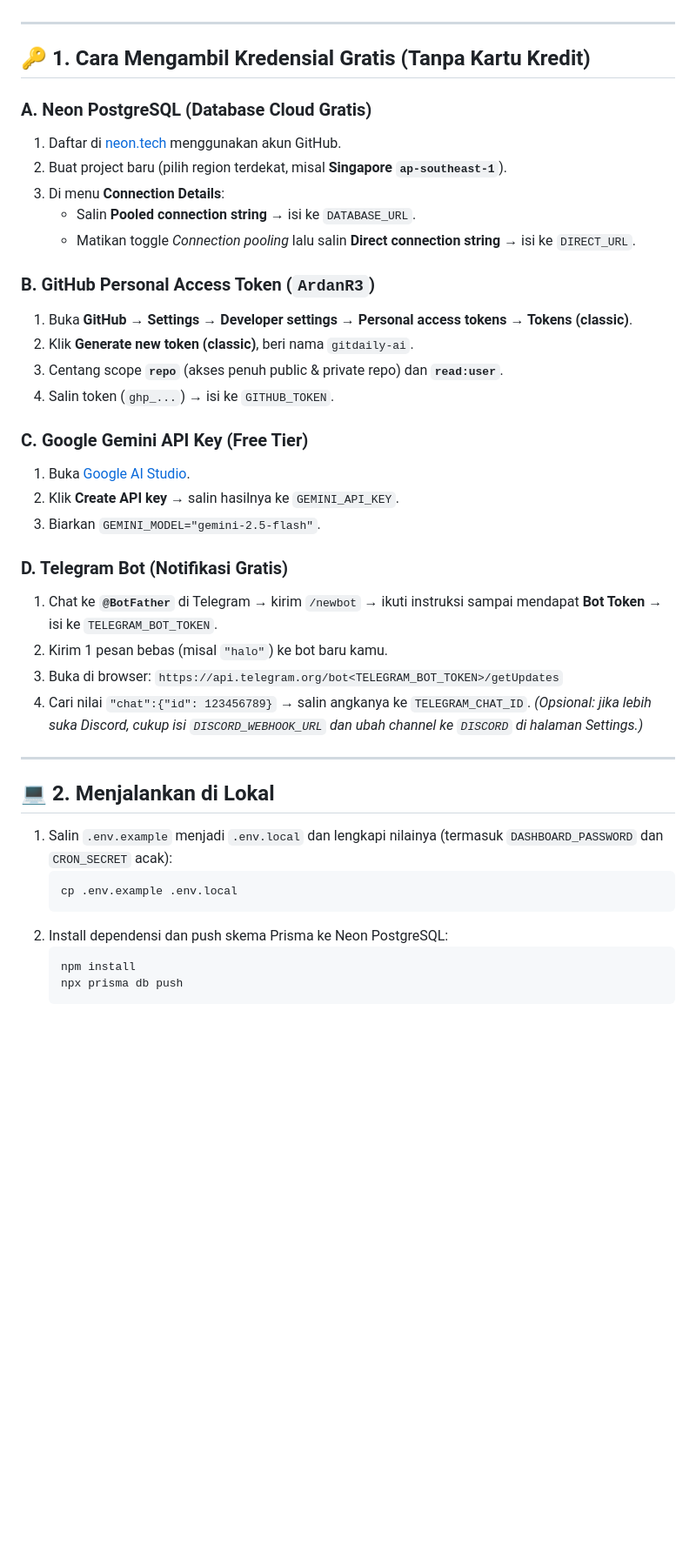
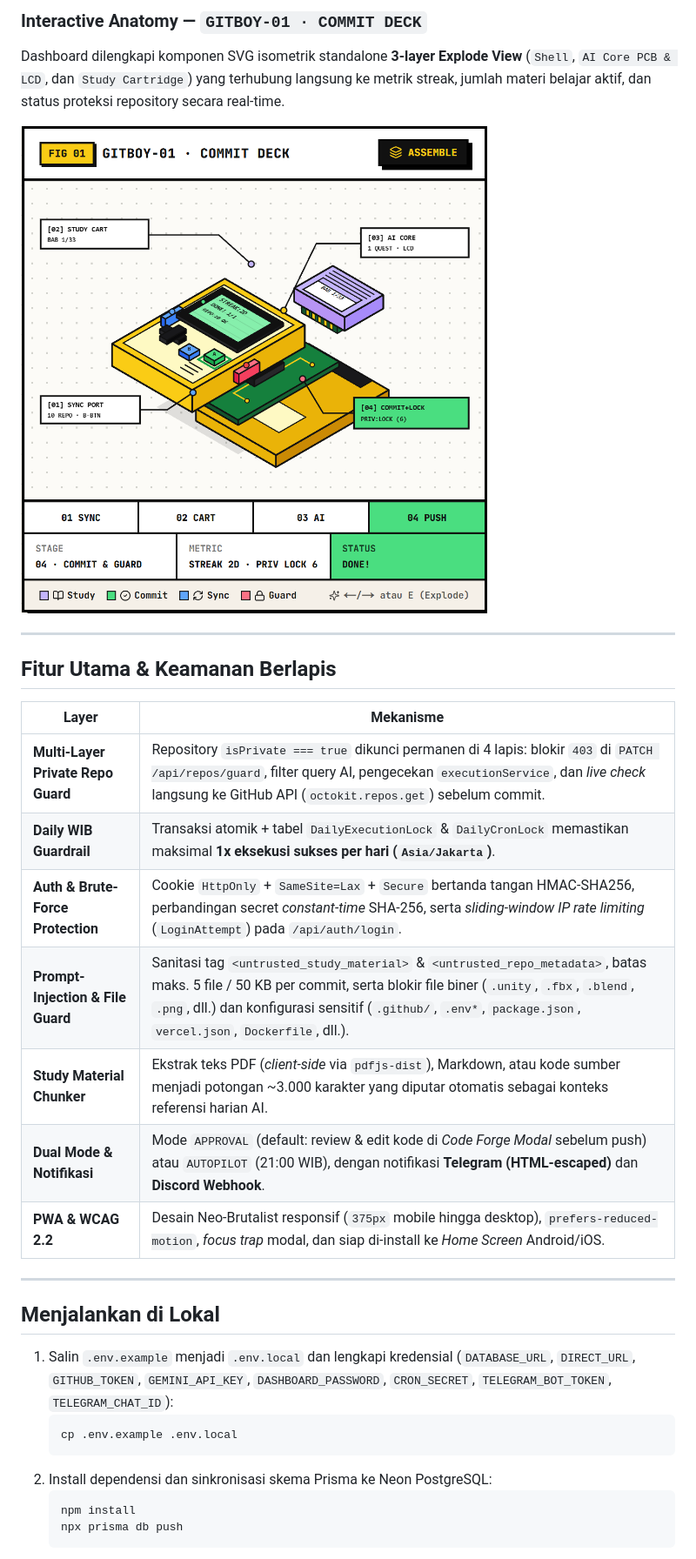
Before and after one commit to ArdanR3/gitdaily-ai, a Markdown page: README.md, the part around one of its changes. Shown at 87% size. GitHub-like rendering; pictures changed too: docs/gitboy-deck.png (added); blank space fills up the shorter version.

Commit message:
docs: showcase Neo-Brutalist dashboard, GITBOY-01 explode view, and security architecture in README

````diff
--- a/README.md
+++ b/README.md
@@ -16,42 +43,32 @@ Aplikasi web full-stack **PWA-ready** untuk membantu menjaga konsistensi kontrib
+### Interactive Anatomy — `GITBOY-01 · COMMIT DECK`
+
+Dashboard dilengkapi komponen SVG isometrik standalone **3-layer Explode View** (`Shell`, `AI Core PCB & LCD`, dan `Study Cartridge`) yang terhubung langsung ke metrik streak, jumlah materi belajar aktif, dan status proteksi repository secara real-time.
+
+![GITBOY-01 Interactive Isometric Commit Deck](docs/gitboy-deck.png)
 
 ---
 
-## 🔑 1. Cara Mengambil Kredensial Gratis (Tanpa Kartu Kredit)
+## Fitur Utama & Keamanan Berlapis
 
-### A. Neon PostgreSQL (Database Cloud Gratis)
-1. Daftar di [neon.tech](https://neon.tech) menggunakan akun GitHub.
-2. Buat project baru (pilih region terdekat, misal **Singapore `ap-southeast-1`**).
-3. Di menu **Connection Details**:
-   - Salin **Pooled connection string** → isi ke `DATABASE_URL`.
-   - Matikan toggle *Connection pooling* lalu salin **Direct connection string** → isi ke `DIRECT_URL`.
-
-### B. GitHub Personal Access Token (`ArdanR3`)
-1. Buka **GitHub → Settings → Developer settings → Personal access tokens → Tokens (classic)**.
-2. Klik **Generate new token (classic)**, beri nama `gitdaily-ai`.
-3. Centang scope **`repo`** (akses penuh public & private repo) dan **`read:user`**.
-4. Salin token (`ghp_...`) → isi ke `GITHUB_TOKEN`.
-
-### C. Google Gemini API Key (Free Tier)
-1. Buka [Google AI Studio](https://aistudio.google.com/apikey).
-2. Klik **Create API key** → salin hasilnya ke `GEMINI_API_KEY`.
-3. Biarkan `GEMINI_MODEL="gemini-2.5-flash"`.
-
-### D. Telegram Bot (Notifikasi Gratis)
-1. Chat ke **`@BotFather`** di Telegram → kirim `/newbot` → ikuti instruksi sampai mendapat **Bot Token** → isi ke `TELEGRAM_BOT_TOKEN`.
-2. Kirim 1 pesan bebas (misal `"halo"`) ke bot baru kamu.
-3. Buka di browser: `https://api.telegram.org/bot<TELEGRAM_BOT_TOKEN>/getUpdates`
-4. Cari nilai `"chat":{"id": 123456789}` → salin angkanya ke `TELEGRAM_CHAT_ID`.
-   *(Opsional: jika lebih suka Discord, cukup isi `DISCORD_WEBHOOK_URL` dan ubah channel ke `DISCORD` di halaman Settings.)*
+| Layer | Mekanisme |
+| --- | --- |
+| **Multi-Layer Private Repo Guard** | Repository `isPrivate === true` dikunci permanen di 4 lapis: blokir `403` di `PATCH /api/repos/guard`, filter query AI, pengecekan `executionService`, dan *live check* langsung ke GitHub API (`octokit.repos.get`) sebelum commit. |
+| **Daily WIB Guardrail** | Transaksi atomik + tabel `DailyExecutionLock` & `DailyCronLock` memastikan maksimal **1x eksekusi sukses per hari (`Asia/Jakarta`)**. |
+| **Auth & Brute-Force Protection** | Cookie `HttpOnly` + `SameSite=Lax` + `Secure` bertanda tangan HMAC-SHA256, perbandingan secret *constant-time* SHA-256, serta *sliding-window IP rate limiting* (`LoginAttempt`) pada `/api/auth/login`. |
+| **Prompt-Injection & File Guard** | Sanitasi tag `<untrusted_study_material>` & `<untrusted_repo_metadata>`, batas maks. 5 file / 50 KB per commit, serta blokir file biner (`.unity`, `.fbx`, `.blend`, `.png`, dll.) dan konfigurasi sensitif (`.github/`, `.env*`, `package.json`, `vercel.json`, `Dockerfile`, dll.). |
+| **Study Material Chunker** | Ekstrak teks PDF (*client-side* via `pdfjs-dist`), Markdown, atau kode sumber menjadi potongan ~3.000 karakter yang diputar otomatis sebagai konteks referensi harian AI. |
+| **Dual Mode & Notifikasi** | Mode `APPROVAL` (default: review & edit kode di *Code Forge Modal* sebelum push) atau `AUTOPILOT` (21:00 WIB), dengan notifikasi **Telegram (HTML-escaped)** dan **Discord Webhook**. |
+| **PWA & WCAG 2.2** | Desain Neo-Brutalist responsif (`375px` mobile hingga desktop), `prefers-reduced-motion`, *focus trap* modal, dan siap di-install ke *Home Screen* Android/iOS. |
 
 ---
 
-## 💻 2. Menjalankan di Lokal
+## Menjalankan di Lokal
 
-1. Salin `.env.example` menjadi `.env.local` dan lengkapi nilainya (termasuk `DASHBOARD_PASSWORD` dan `CRON_SECRET` acak):
+1. Salin `.env.example` menjadi `.env.local` dan lengkapi kredensial (`DATABASE_URL`, `DIRECT_URL`, `GITHUB_TOKEN`, `GEMINI_API_KEY`, `DASHBOARD_PASSWORD`, `CRON_SECRET`, `TELEGRAM_BOT_TOKEN`, `TELEGRAM_CHAT_ID`):
    ```bash
    cp .env.example .env.local
    ```
-2. Install dependensi dan push skema Prisma ke Neon PostgreSQL:
+2. Install dependensi dan sinkronisasi skema Prisma ke Neon PostgreSQL:
    ```bash
    npm install
    npx prisma db push
````
Also changed, not shown: other parts of README.md (+48 -46 lines), docs/dashboard-hero.png (added).
